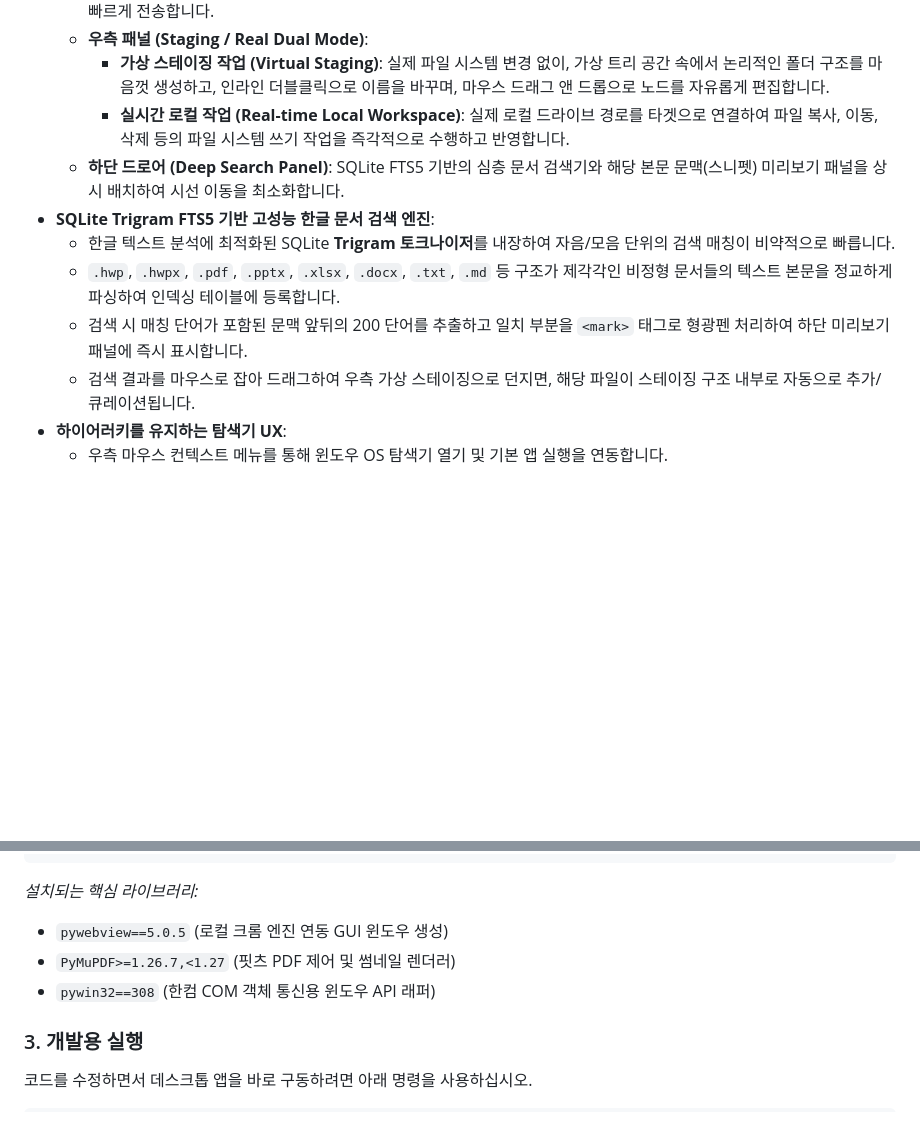
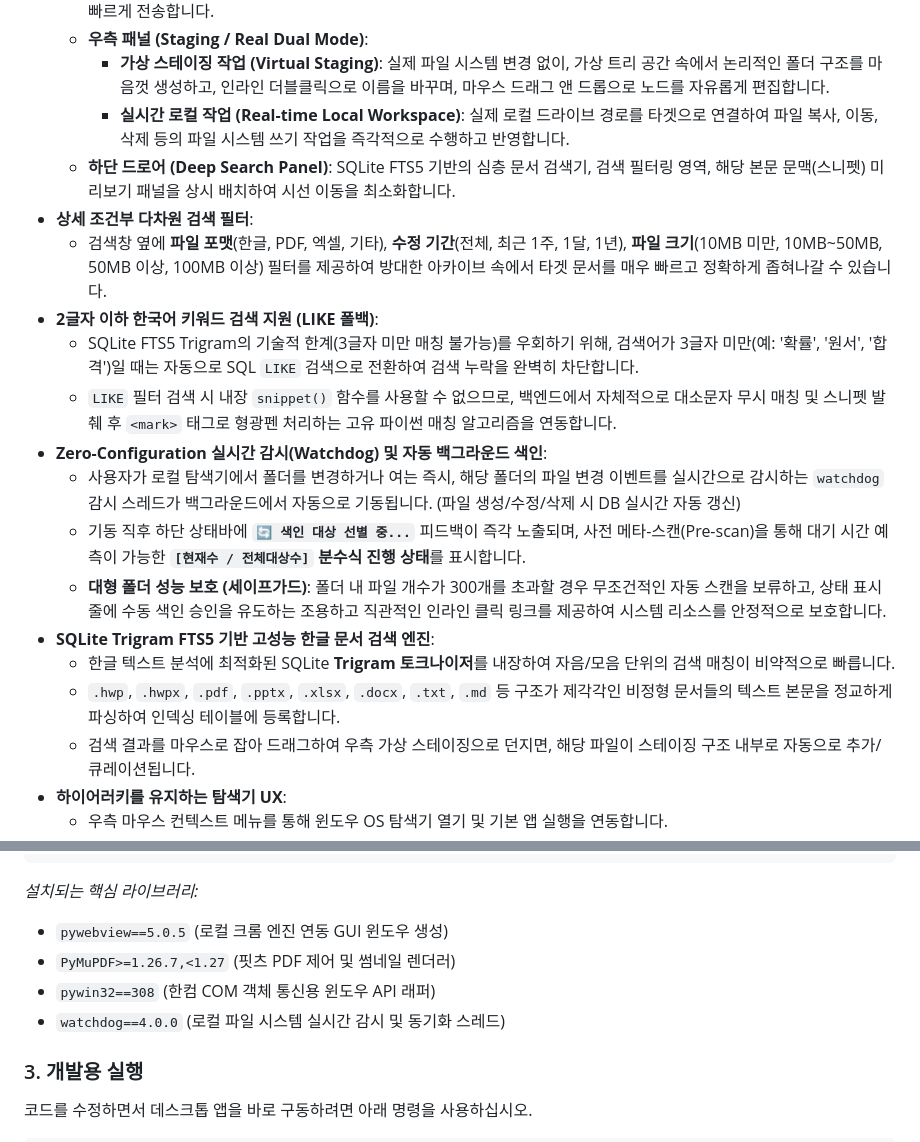
Before and after one commit to vysang9296/pagelab, a Markdown page: README.md, 2 parts joined by grey strips. Rendered like a GitHub page; blank space fills up the shorter version.

Commit message:
docs: update README.md to document advanced search filters, auto-indexing watchdog, and short query LIKE fallback

```diff
--- a/README.md
+++ b/README.md
@@ -40,11 +40,19 @@
   * **우측 패널 (Staging / Real Dual Mode)**:
     * **가상 스테이징 작업 (Virtual Staging)**: 실제 파일 시스템 변경 없이, 가상 트리 공간 속에서 논리적인 폴더 구조를 마음껏 생성하고, 인라인 더블클릭으로 이름을 바꾸며, 마우스 드래그 앤 드롭으로 노드를 자유롭게 편집합니다.
     * **실시간 로컬 작업 (Real-time Local Workspace)**: 실제 로컬 드라이브 경로를 타겟으로 연결하여 파일 복사, 이동, 삭제 등의 파일 시스템 쓰기 작업을 즉각적으로 수행하고 반영합니다.
-  * **하단 드로어 (Deep Search Panel)**: SQLite FTS5 기반의 심층 문서 검색기와 해당 본문 문맥(스니펫) 미리보기 패널을 상시 배치하여 시선 이동을 최소화합니다.
+  * **하단 드로어 (Deep Search Panel)**: SQLite FTS5 기반의 심층 문서 검색기, 검색 필터링 영역, 해당 본문 문맥(스니펫) 미리보기 패널을 상시 배치하여 시선 이동을 최소화합니다.
+* **상세 조건부 다차원 검색 필터**:
+  * 검색창 옆에 **파일 포맷**(한글, PDF, 엑셀, 기타), **수정 기간**(전체, 최근 1주, 1달, 1년), **파일 크기**(10MB 미만, 10MB~50MB, 50MB 이상, 100MB 이상) 필터를 제공하여 방대한 아카이브 속에서 타겟 문서를 매우 빠르고 정확하게 좁혀나갈 수 있습니다.
+* **2글자 이하 한국어 키워드 검색 지원 (LIKE 폴백)**:
+  * SQLite FTS5 Trigram의 기술적 한계(3글자 미만 매칭 불가능)를 우회하기 위해, 검색어가 3글자 미만(예: '확률', '원서', '합격')일 때는 자동으로 SQL `LIKE` 검색으로 전환하여 검색 누락을 완벽히 차단합니다.
+  * `LIKE` 필터 검색 시 내장 `snippet()` 함수를 사용할 수 없으므로, 백엔드에서 자체적으로 대소문자 무시 매칭 및 스니펫 발췌 후 `<mark>` 태그로 형광펜 처리하는 고유 파이썬 매칭 알고리즘을 연동합니다.
+* **Zero-Configuration 실시간 감시(Watchdog) 및 자동 백그라운드 색인**:
+  * 사용자가 로컬 탐색기에서 폴더를 변경하거나 여는 즉시, 해당 폴더의 파일 변경 이벤트를 실시간으로 감시하는 `watchdog` 감시 스레드가 백그라운드에서 자동으로 기동됩니다. (파일 생성/수정/삭제 시 DB 실시간 자동 갱신)
+  * 기동 직후 하단 상태바에 **`🔄 색인 대상 선별 중...`** 피드백이 즉각 노출되며, 사전 메타-스캔(Pre-scan)을 통해 대기 시간 예측이 가능한 **`[현재수 / 전체대상수]` 분수식 진행 상태**를 표시합니다.
+  * **대형 폴더 성능 보호 (세이프가드)**: 폴더 내 파일 개수가 300개를 초과할 경우 무조건적인 자동 스캔을 보류하고, 상태 표시줄에 수동 색인 승인을 유도하는 조용하고 직관적인 인라인 클릭 링크를 제공하여 시스템 리소스를 안정적으로 보호합니다.
 * **SQLite Trigram FTS5 기반 고성능 한글 문서 검색 엔진**:
   * 한글 텍스트 분석에 최적화된 SQLite **Trigram 토크나이저**를 내장하여 자음/모음 단위의 검색 매칭이 비약적으로 빠릅니다.
   * `.hwp`, `.hwpx`, `.pdf`, `.pptx`, `.xlsx`, `.docx`, `.txt`, `.md` 등 구조가 제각각인 비정형 문서들의 텍스트 본문을 정교하게 파싱하여 인덱싱 테이블에 등록합니다.
-  * 검색 시 매칭 단어가 포함된 문맥 앞뒤의 200 단어를 추출하고 일치 부분을 `<mark>` 태그로 형광펜 처리하여 하단 미리보기 패널에 즉시 표시합니다.
   * 검색 결과를 마우스로 잡아 드래그하여 우측 가상 스테이징으로 던지면, 해당 파일이 스테이징 구조 내부로 자동으로 추가/큐레이션됩니다.
 * **하이어러키를 유지하는 탐색기 UX**:
   * 우측 마우스 컨텍스트 메뉴를 통해 윈도우 OS 탐색기 열기 및 기본 앱 실행을 연동합니다.
@@ -102,6 +110,7 @@ pip install -r requirements.txt
 * `pywebview==5.0.5` (로컬 크롬 엔진 연동 GUI 윈도우 생성)
 * `PyMuPDF>=1.26.7,<1.27` (핏츠 PDF 제어 및 썸네일 렌더러)
 * `pywin32==308` (한컴 COM 객체 통신용 윈도우 API 래퍼)
+* `watchdog==4.0.0` (로컬 파일 시스템 실시간 감시 및 동기화 스레드)
 
 ### 3. 개발용 실행
 코드를 수정하면서 데스크톱 앱을 바로 구동하려면 아래 명령을 사용하십시오.
```
